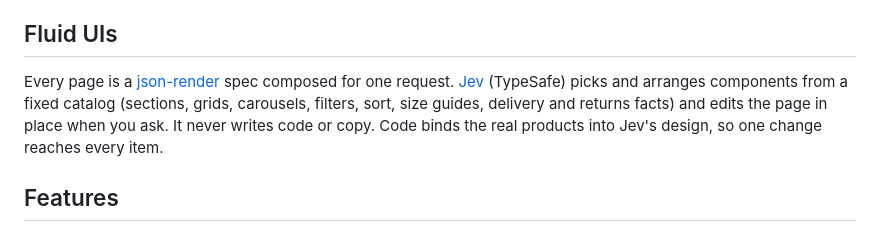
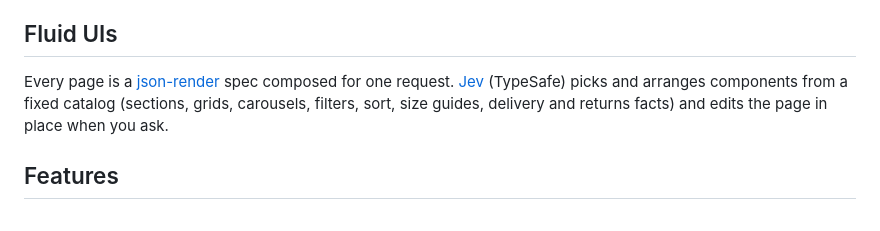
Before and after one commit to SkymanOne/fluid-mall, a Markdown page: README.md, the part around the change. Rendered like a GitHub page.

Commit message:
docs: trim the Fluid UIs note

```diff
--- a/README.md
+++ b/README.md
@@ -6,7 +6,7 @@ Live: [web app](https://fluid-web-azure.vercel.app) · [landing page](https://fl
 
 ## Fluid UIs
 
-Every page is a [json-render](https://json-render.dev) spec composed for one request. [Jev](https://json-render.dev/docs/jev) (TypeSafe) picks and arranges components from a fixed catalog (sections, grids, carousels, filters, sort, size guides, delivery and returns facts) and edits the page in place when you ask. It never writes code or copy. Code binds the real products into Jev's design, so one change reaches every item.
+Every page is a [json-render](https://json-render.dev) spec composed for one request. [Jev](https://json-render.dev/docs/jev) (TypeSafe) picks and arranges components from a fixed catalog (sections, grids, carousels, filters, sort, size guides, delivery and returns facts) and edits the page in place when you ask.
 
 ## Features
 
```
